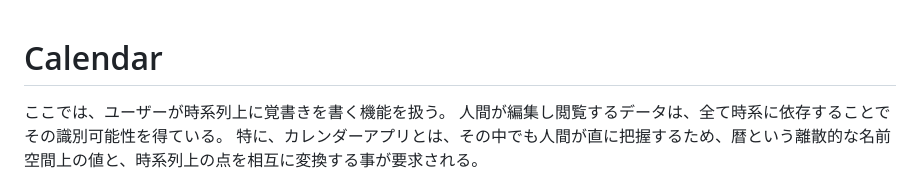
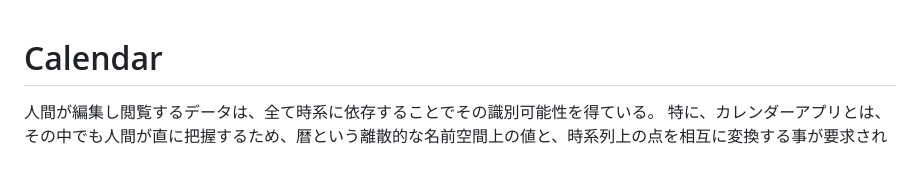
Before and after one commit to animagram-jp/app, a Markdown page: reference/Calendar.md, the part around the change. Rendered like a GitHub page.

```diff
--- a/reference/Calendar.md
+++ b/reference/Calendar.md
@@ -1,6 +1,5 @@
 # Calendar
 
-ここでは、ユーザーが時系列上に覚書きを書く機能を扱う。
 人間が編集し閲覧するデータは、全て時系に依存することでその識別可能性を得ている。
 特に、カレンダーアプリとは、その中でも人間が直に把握するため、暦という離散的な名前空間上の値と、時系列上の点を相互に変換する事が要求される。
 
```
